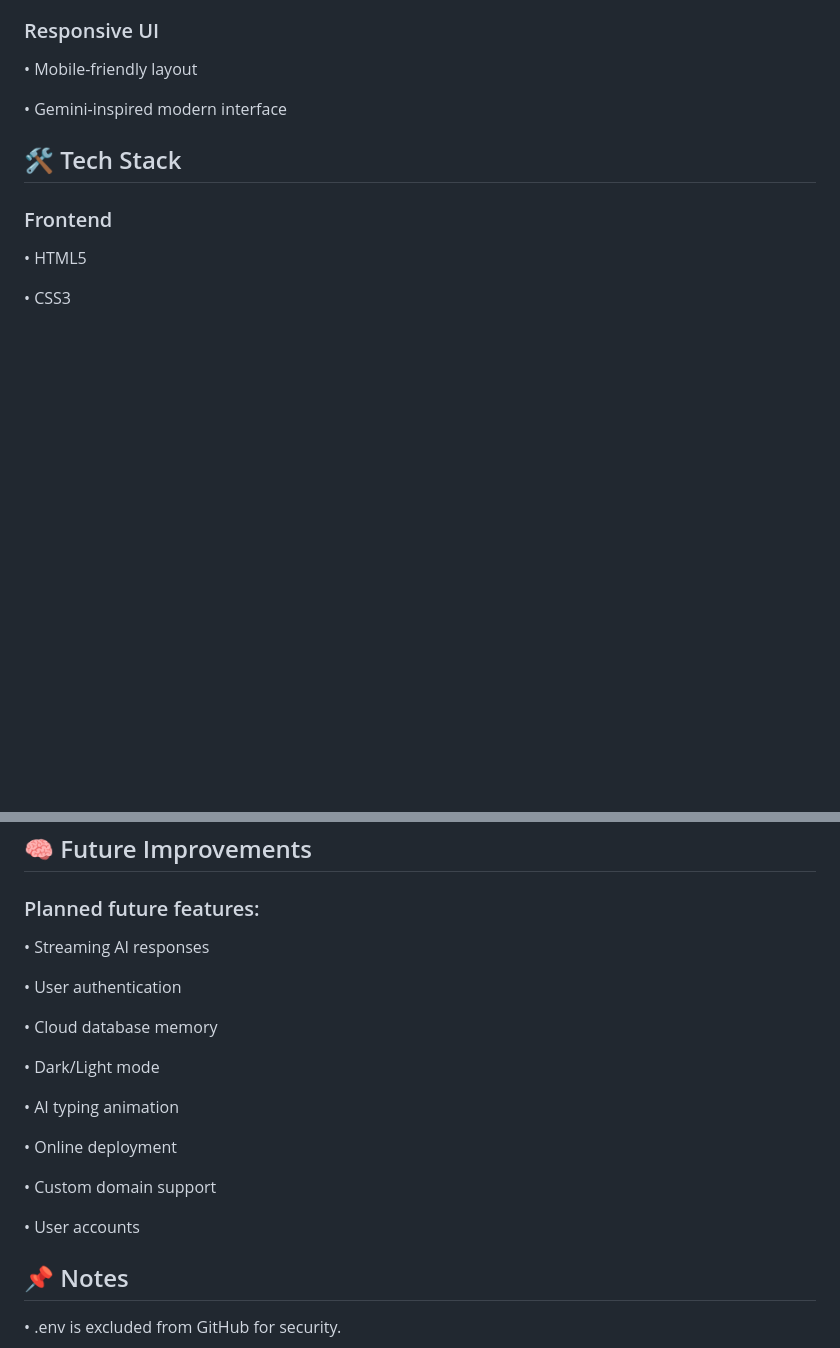
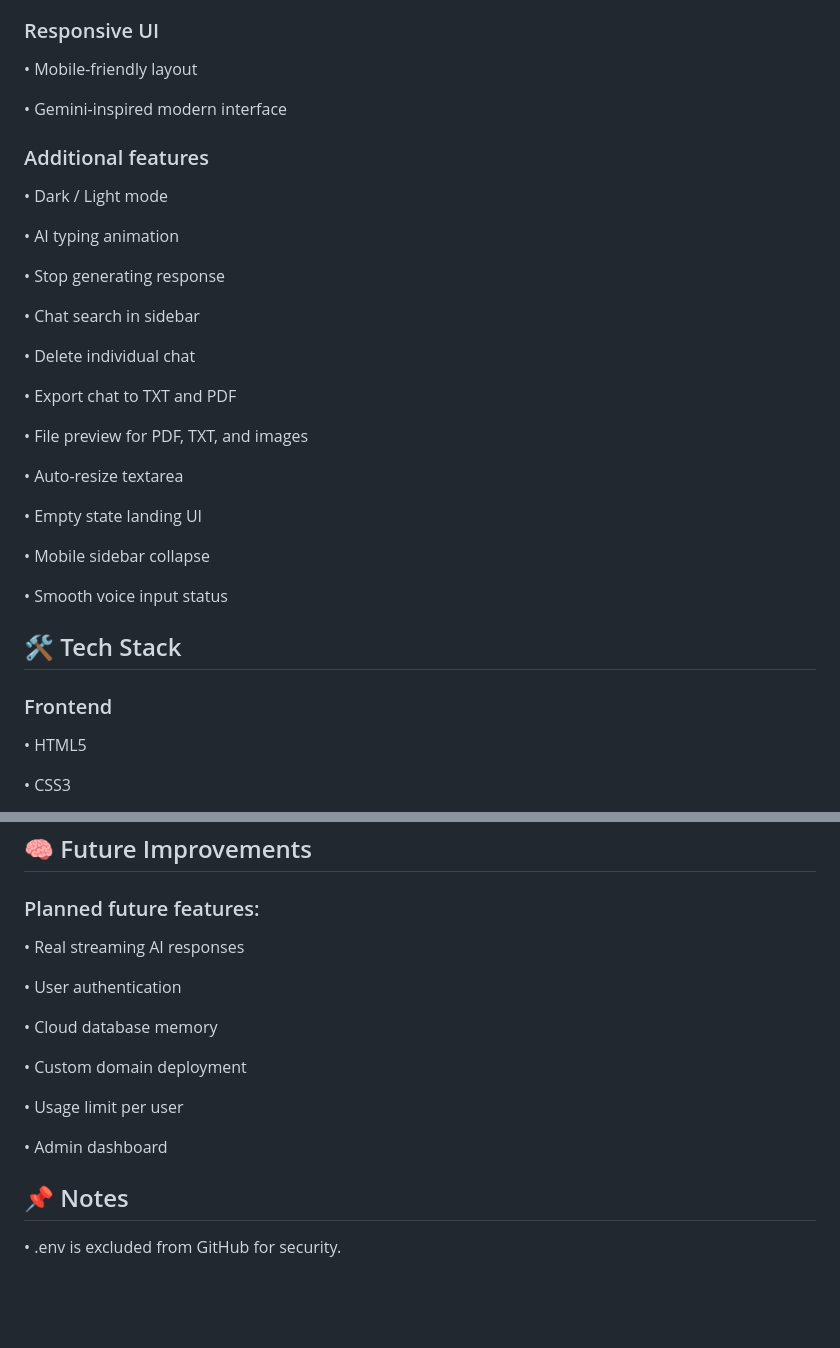
Before and after one commit to msalmanriza/animous-ai, a Markdown page: readme.md, 2 parts joined by grey strips. Drawn GitHub-style; blank space fills up the shorter version.

Commit message:
Update README with latest features and screenshots
Added additional features section with details on dark/light mode, AI typing animation, chat management, export options, file previews, and mobile enhancements. Included images for dark mode, light mode, upload preview, and mobile view.

```diff
--- a/readme.md
+++ b/readme.md
@@ -62,6 +62,30 @@ This project was created as an AI engineering and fullstack portfolio project.
 • Mobile-friendly layout
 
 • Gemini-inspired modern interface
+
+### Additional features
+
+• Dark / Light mode
+
+• AI typing animation
+
+• Stop generating response
+
+• Chat search in sidebar
+
+• Delete individual chat
+
+• Export chat to TXT and PDF
+
+• File preview for PDF, TXT, and images
+
+• Auto-resize textarea
+
+• Empty state landing UI
+
+• Mobile sidebar collapse
+
+• Smooth voice input status
 
 ## 🛠 Tech Stack
 
@@ -177,21 +215,17 @@ http://127.0.0.1:5000
 
 ### Planned future features:
 
-• Streaming AI responses
+• Real streaming AI responses
 
 • User authentication
 
 • Cloud database memory
 
-• Dark/Light mode
+• Custom domain deployment
 
-• AI typing animation
+• Usage limit per user
 
-• Online deployment
-
-• Custom domain support
-
-• User accounts
+• Admin dashboard
 
 ## 📌 Notes
 
```
Also changed, not shown: other parts of readme.md (+14 -0 lines).
